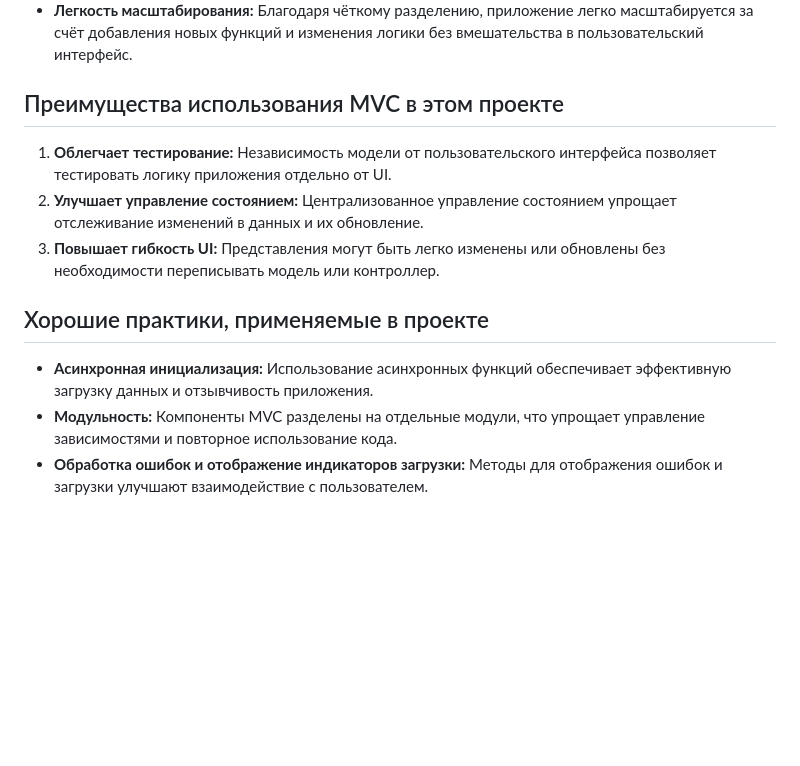
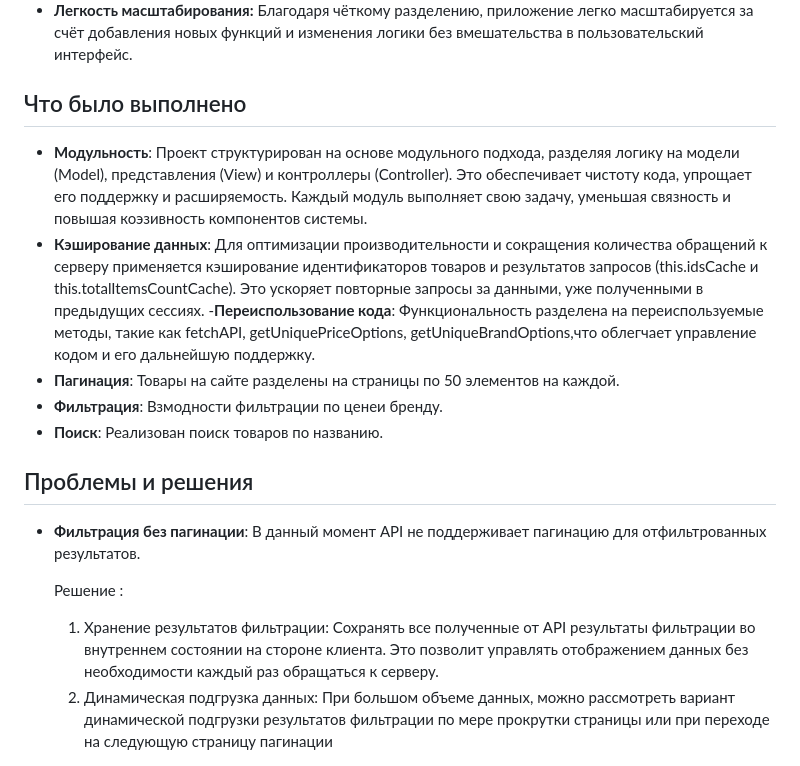
Before and after one commit to MargaritaShch/VALANTIS, a Markdown page: README.md, the part around the change. Drawn GitHub-style; blank space fills up the shorter version.

```diff
--- a/README.md
+++ b/README.md
@@ -39,14 +39,19 @@ Valantis Project - это веб-приложение для просмотра
 - **Гибкость в разработке:** Разработчики могут работать параллельно над моделью, представлением и контроллером, что ускоряет процесс разработки.
 - **Легкость масштабирования:** Благодаря чёткому разделению, приложение легко масштабируется за счёт добавления новых функций и изменения логики без вмешательства в пользовательский интерфейс.
 
-## Преимущества использования MVC в этом проекте
+## Что было выполнено
+- **Модульность**: Проект структурирован на основе модульного подхода, разделяя логику на модели (Model), представления (View) и контроллеры (Controller). Это обеспечивает чистоту кода, упрощает его поддержку и расширяемость. Каждый модуль выполняет свою задачу, уменьшая связность и повышая коэзивность компонентов системы.
+- **Кэширование данных**: Для оптимизации производительности и сокращения количества обращений к серверу применяется кэширование идентификаторов товаров и результатов запросов (this.idsCache и this.totalItemsCountCache). Это ускоряет повторные запросы за данными, уже полученными в предыдущих сессиях.
+-**Переиспользование кода**: Функциональность разделена на переиспользуемые методы, такие как fetchAPI, getUniquePriceOptions, getUniqueBrandOptions,что облегчает управление кодом и его дальнейшую поддержку.
+- **Пагинация**: Товары на сайте разделены на страницы по 50 элементов на каждой.
+- **Фильтрация**: Взмодности фильтрации по ценеи  бренду.
+- **Поиск**: Реализован поиск товаров по названию.
 
-1. **Облегчает тестирование:** Независимость модели от пользовательского интерфейса позволяет тестировать логику приложения отдельно от UI.
-2. **Улучшает управление состоянием:** Централизованное управление состоянием упрощает отслеживание изменений в данных и их обновление.
-3. **Повышает гибкость UI:** Представления могут быть легко изменены или обновлены без необходимости переписывать модель или контроллер.
 
-## Хорошие практики, применяемые в проекте
+## Проблемы и решения
 
-- **Асинхронная инициализация:** Использование асинхронных функций обеспечивает эффективную загрузку данных и отзывчивость приложения.
-- **Модульность:** Компоненты MVC разделены на отдельные модули, что упрощает управление зависимостями и повторное использование кода.
-- **Обработка ошибок и отображение индикаторов загрузки:** Методы для отображения ошибок и загрузки улучшают взаимодействие с пользователем.
+- **Фильтрация без пагинации**: В данный момент API не поддерживает пагинацию для отфильтрованных результатов.
+
+   Решение :
+  1. Хранение результатов фильтрации: Сохранять все полученные от API результаты фильтрации во внутреннем состоянии на стороне клиента. Это позволит управлять отображением данных без необходимости каждый раз обращаться к серверу.
+  2. Динамическая подгрузка данных: При большом объеме данных, можно рассмотреть вариант динамической подгрузки результатов фильтрации по мере прокрутки страницы или при переходе на следующую страницу пагинации
```
